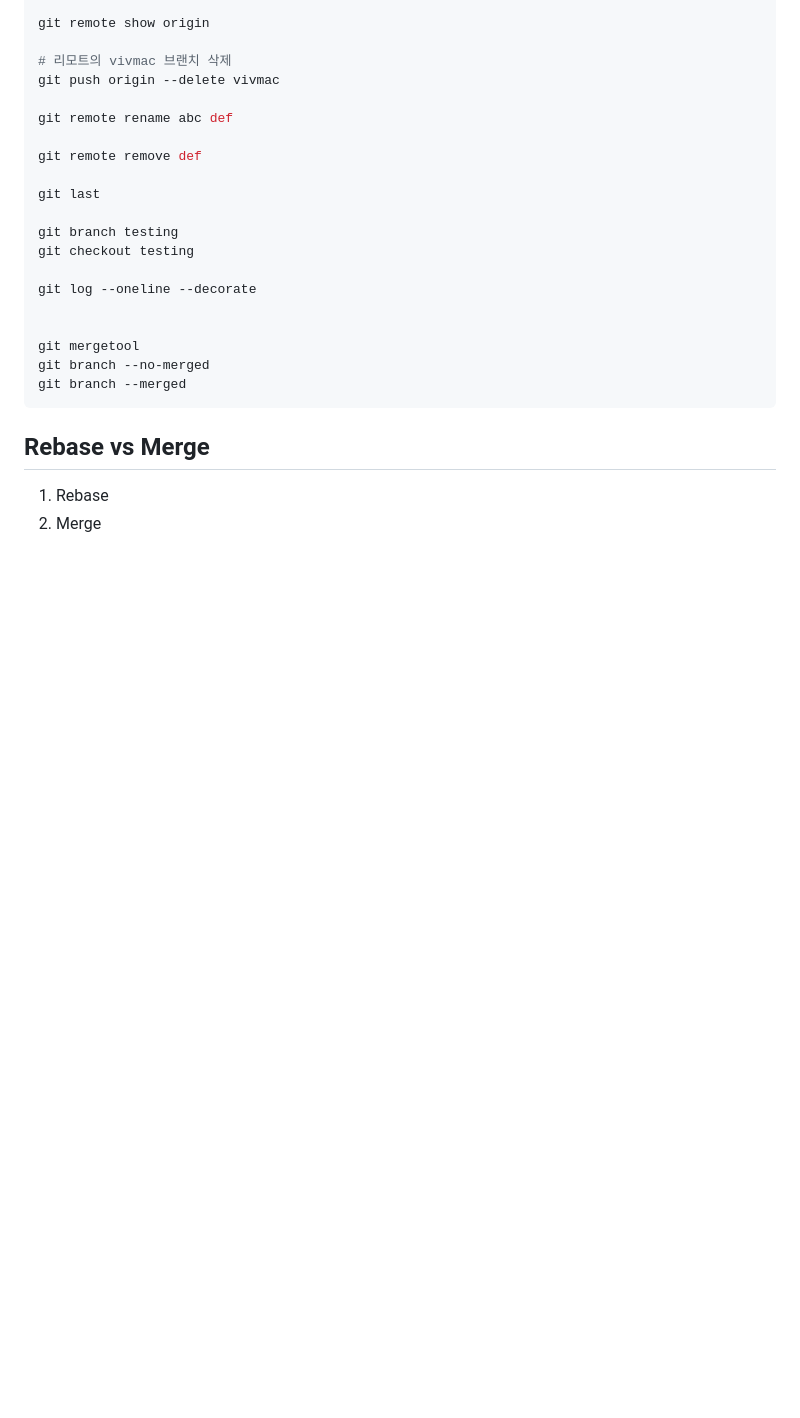
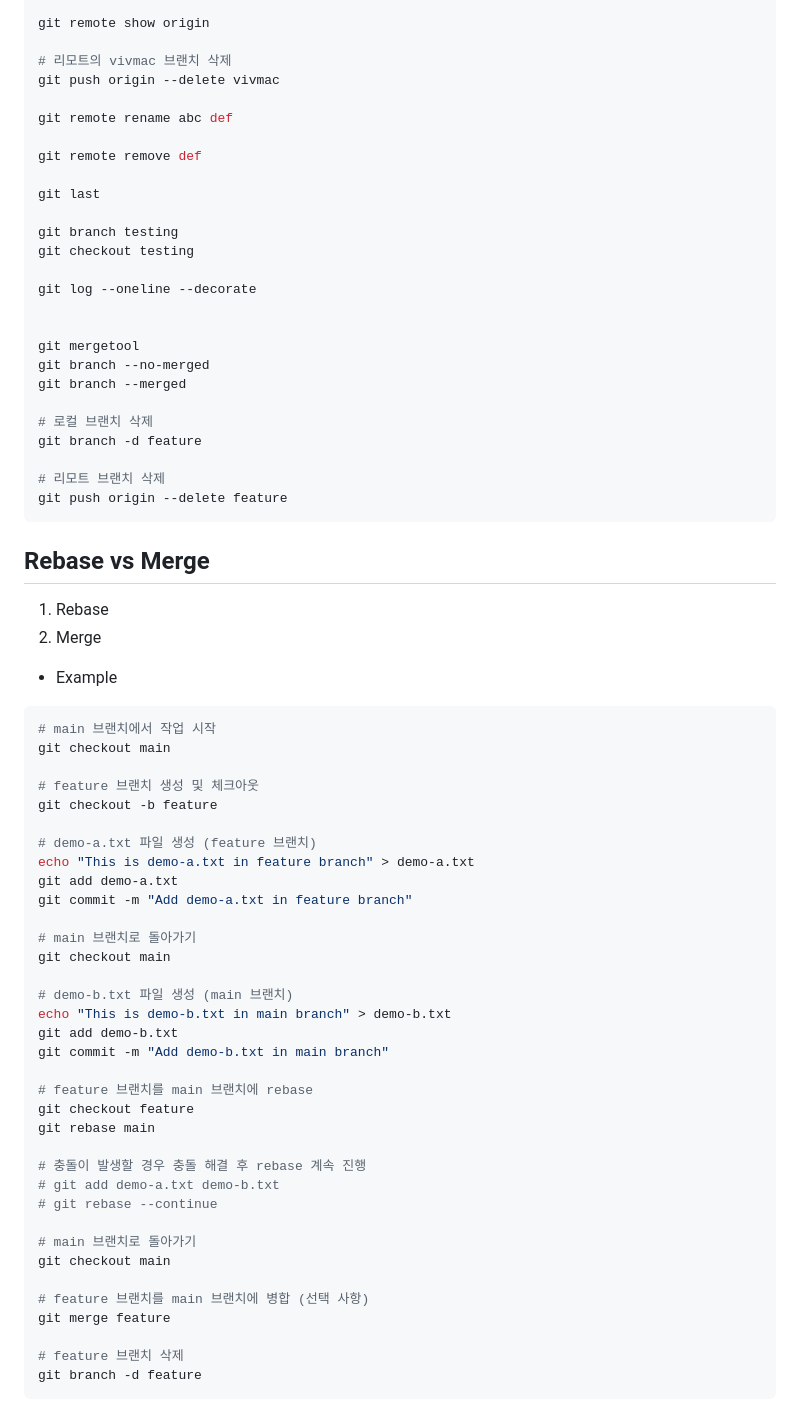
Before and after one commit to ViVaKR/Git, a Markdown page: README.md, the part around the change. Rendered like a GitHub page; blank space fills up the shorter version.

````diff
--- a/README.md
+++ b/README.md
@@ -1298,9 +1298,55 @@ git log --oneline --decorate
 git mergetool
 git branch --no-merged
 git branch --merged
+
+# 로컬 브랜치 삭제
+git branch -d feature
+
+# 리모트 브랜치 삭제
+git push origin --delete feature
 ```
 
 ## Rebase vs Merge
 
 1. Rebase
 2. Merge
+
+* Example
+
+```bash
+# main 브랜치에서 작업 시작
+git checkout main
+
+# feature 브랜치 생성 및 체크아웃
+git checkout -b feature
+
+# demo-a.txt 파일 생성 (feature 브랜치)
+echo "This is demo-a.txt in feature branch" > demo-a.txt
+git add demo-a.txt
+git commit -m "Add demo-a.txt in feature branch"
+
+# main 브랜치로 돌아가기
+git checkout main
+
+# demo-b.txt 파일 생성 (main 브랜치)
+echo "This is demo-b.txt in main branch" > demo-b.txt
+git add demo-b.txt
+git commit -m "Add demo-b.txt in main branch"
+
+# feature 브랜치를 main 브랜치에 rebase
+git checkout feature
+git rebase main
+
+# 충돌이 발생할 경우 충돌 해결 후 rebase 계속 진행
+# git add demo-a.txt demo-b.txt
+# git rebase --continue
+
+# main 브랜치로 돌아가기
+git checkout main
+
+# feature 브랜치를 main 브랜치에 병합 (선택 사항)
+git merge feature
+
+# feature 브랜치 삭제
+git branch -d feature
+```
````
